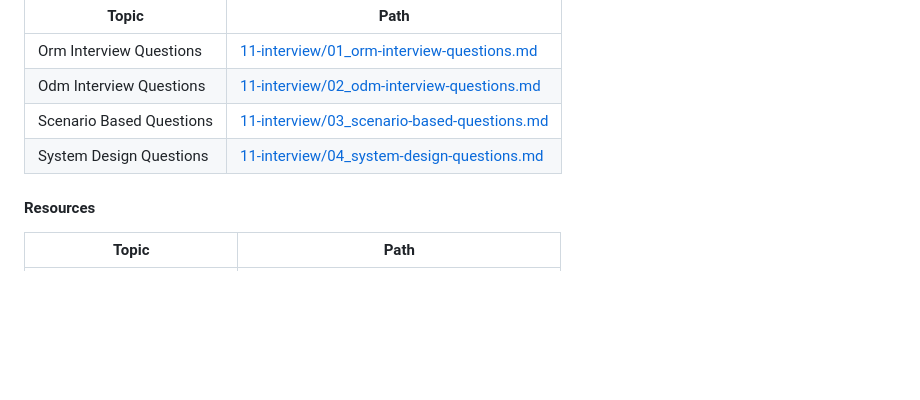
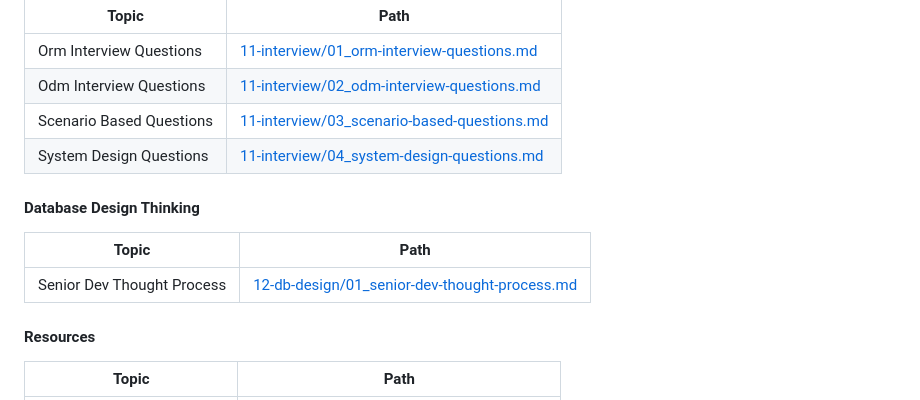
Before and after one commit to Ashukr321/orm-odm-guide, a Markdown page: README.md, the part around the change. GitHub-like rendering; blank space fills up the shorter version.

Commit message:
feat(db): add sinear thought process of db design

```diff
--- a/README.md
+++ b/README.md
@@ -143,6 +143,12 @@ A structured guide to ORMs (relational) and ODMs (document/NoSQL): concepts, exa
 | Scenario Based Questions | [11-interview/03_scenario-based-questions.md](11-interview/03_scenario-based-questions.md) |
 | System Design Questions | [11-interview/04_system-design-questions.md](11-interview/04_system-design-questions.md) |
 
+#### Database Design Thinking
+
+| Topic | Path |
+|---|---|
+| Senior Dev Thought Process | [12-db-design/01_senior-dev-thought-process.md](12-db-design/01_senior-dev-thought-process.md) |
+
 #### Resources
 
 | Topic | Path |
```
Also changed, not shown: 12-db-design/01_senior-dev-thought-process.md (added, +475 -0 lines), 12-db-design/README.md (added, +5 -0 lines).
